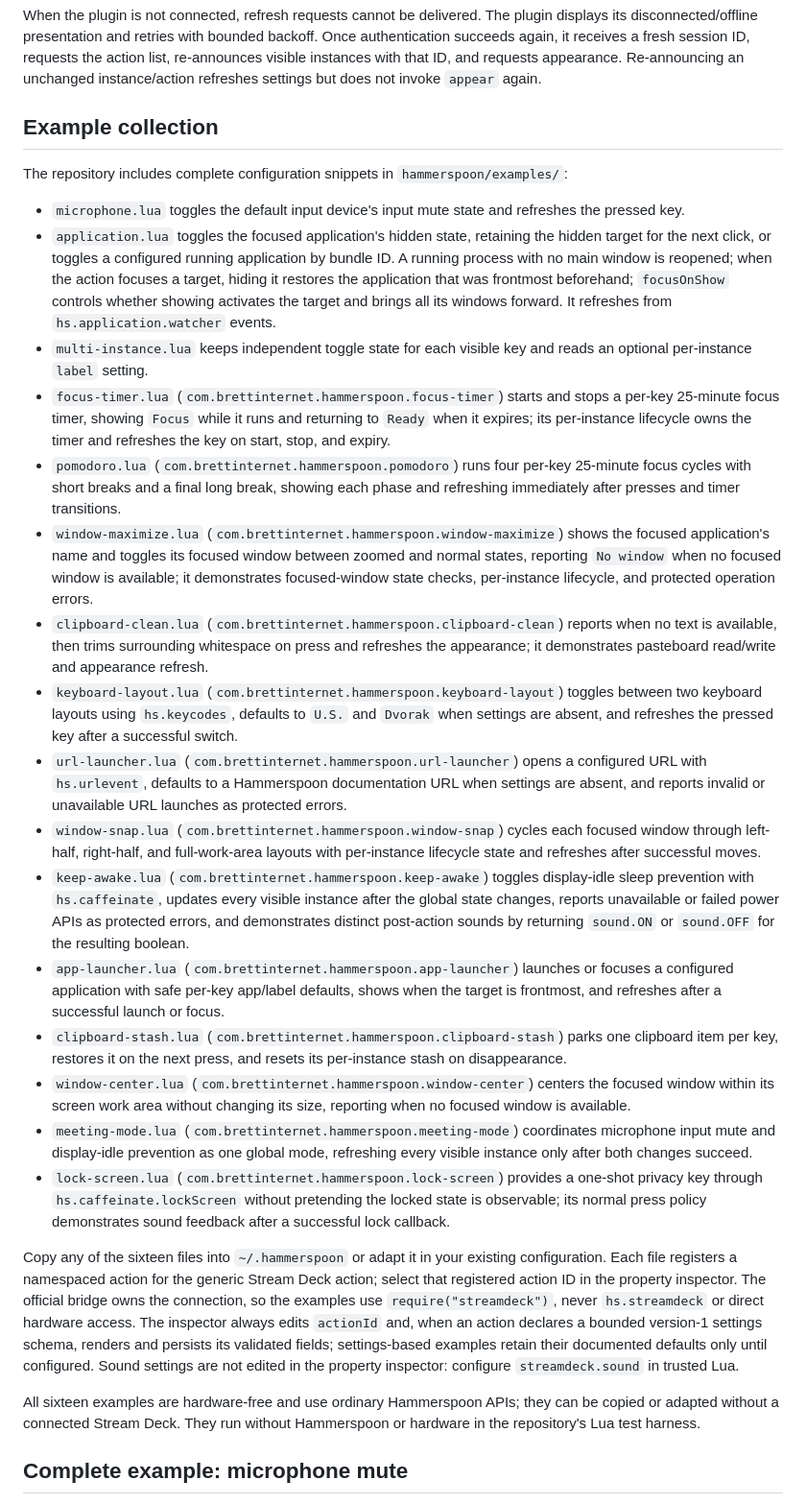
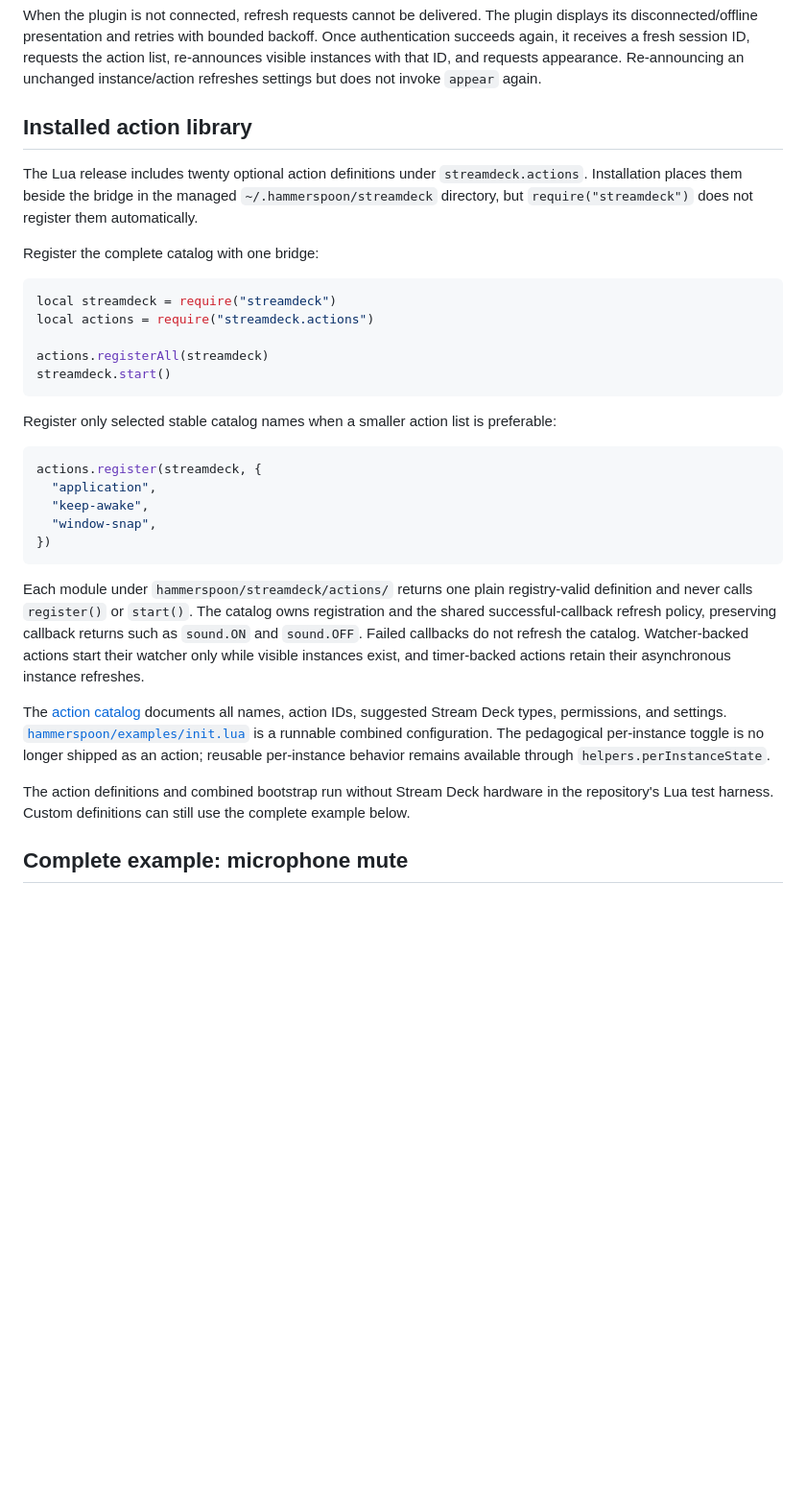
Before and after one commit to brettinternet/stream-deck-hammerspoon, a Markdown page: docs/lua-api.md, the part around the change. Shown at 96% size. Drawn GitHub-style; blank space fills up the shorter version.

Commit message:
Update action library API guide

````diff
--- a/docs/lua-api.md
+++ b/docs/lua-api.md
@@ -340,30 +340,35 @@ Registration and startup failures are synchronous Lua errors. Callback failures
 
 When the plugin is not connected, refresh requests cannot be delivered. The plugin displays its disconnected/offline presentation and retries with bounded backoff. Once authentication succeeds again, it receives a fresh session ID, requests the action list, re-announces visible instances with that ID, and requests appearance. Re-announcing an unchanged instance/action refreshes settings but does not invoke `appear` again.
 
-## Example collection
+## Installed action library
 
-The repository includes complete configuration snippets in `hammerspoon/examples/`:
+The Lua release includes twenty optional action definitions under `streamdeck.actions`. Installation places them beside the bridge in the managed `~/.hammerspoon/streamdeck` directory, but `require("streamdeck")` does not register them automatically.
 
-- `microphone.lua` toggles the default input device's input mute state and refreshes the pressed key.
-- `application.lua` toggles the focused application's hidden state, retaining the hidden target for the next click, or toggles a configured running application by bundle ID. A running process with no main window is reopened; when the action focuses a target, hiding it restores the application that was frontmost beforehand; `focusOnShow` controls whether showing activates the target and brings all its windows forward. It refreshes from `hs.application.watcher` events.
-- `multi-instance.lua` keeps independent toggle state for each visible key and reads an optional per-instance `label` setting.
-- `focus-timer.lua` (`com.brettinternet.hammerspoon.focus-timer`) starts and stops a per-key 25-minute focus timer, showing `Focus` while it runs and returning to `Ready` when it expires; its per-instance lifecycle owns the timer and refreshes the key on start, stop, and expiry.
-- `pomodoro.lua` (`com.brettinternet.hammerspoon.pomodoro`) runs four per-key 25-minute focus cycles with short breaks and a final long break, showing each phase and refreshing immediately after presses and timer transitions.
-- `window-maximize.lua` (`com.brettinternet.hammerspoon.window-maximize`) shows the focused application's name and toggles its focused window between zoomed and normal states, reporting `No window` when no focused window is available; it demonstrates focused-window state checks, per-instance lifecycle, and protected operation errors.
-- `clipboard-clean.lua` (`com.brettinternet.hammerspoon.clipboard-clean`) reports when no text is available, then trims surrounding whitespace on press and refreshes the appearance; it demonstrates pasteboard read/write and appearance refresh.
-- `keyboard-layout.lua` (`com.brettinternet.hammerspoon.keyboard-layout`) toggles between two keyboard layouts using `hs.keycodes`, defaults to `U.S.` and `Dvorak` when settings are absent, and refreshes the pressed key after a successful switch.
-- `url-launcher.lua` (`com.brettinternet.hammerspoon.url-launcher`) opens a configured URL with `hs.urlevent`, defaults to a Hammerspoon documentation URL when settings are absent, and reports invalid or unavailable URL launches as protected errors.
-- `window-snap.lua` (`com.brettinternet.hammerspoon.window-snap`) cycles each focused window through left-half, right-half, and full-work-area layouts with per-instance lifecycle state and refreshes after successful moves.
-- `keep-awake.lua` (`com.brettinternet.hammerspoon.keep-awake`) toggles display-idle sleep prevention with `hs.caffeinate`, updates every visible instance after the global state changes, reports unavailable or failed power APIs as protected errors, and demonstrates distinct post-action sounds by returning `sound.ON` or `sound.OFF` for the resulting boolean.
-- `app-launcher.lua` (`com.brettinternet.hammerspoon.app-launcher`) launches or focuses a configured application with safe per-key app/label defaults, shows when the target is frontmost, and refreshes after a successful launch or focus.
-- `clipboard-stash.lua` (`com.brettinternet.hammerspoon.clipboard-stash`) parks one clipboard item per key, restores it on the next press, and resets its per-instance stash on disappearance.
-- `window-center.lua` (`com.brettinternet.hammerspoon.window-center`) centers the focused window within its screen work area without changing its size, reporting when no focused window is available.
-- `meeting-mode.lua` (`com.brettinternet.hammerspoon.meeting-mode`) coordinates microphone input mute and display-idle prevention as one global mode, refreshing every visible instance only after both changes succeed.
-- `lock-screen.lua` (`com.brettinternet.hammerspoon.lock-screen`) provides a one-shot privacy key through `hs.caffeinate.lockScreen` without pretending the locked state is observable; its normal press policy demonstrates sound feedback after a successful lock callback.
+Register the complete catalog with one bridge:
 
-Copy any of the sixteen files into `~/.hammerspoon` or adapt it in your existing configuration. Each file registers a namespaced action for the generic Stream Deck action; select that registered action ID in the property inspector. The official bridge owns the connection, so the examples use `require("streamdeck")`, never `hs.streamdeck` or direct hardware access. The inspector always edits `actionId` and, when an action declares a bounded version-1 settings schema, renders and persists its validated fields; settings-based examples retain their documented defaults only until configured. Sound settings are not edited in the property inspector: configure `streamdeck.sound` in trusted Lua.
+```lua
+local streamdeck = require("streamdeck")
+local actions = require("streamdeck.actions")
 
-All sixteen examples are hardware-free and use ordinary Hammerspoon APIs; they can be copied or adapted without a connected Stream Deck. They run without Hammerspoon or hardware in the repository's Lua test harness.
+actions.registerAll(streamdeck)
+streamdeck.start()
+```
+
+Register only selected stable catalog names when a smaller action list is preferable:
+
+```lua
+actions.register(streamdeck, {
+  "application",
+  "keep-awake",
+  "window-snap",
+})
+```
+
+Each module under `hammerspoon/streamdeck/actions/` returns one plain registry-valid definition and never calls `register()` or `start()`. The catalog owns registration and the shared successful-callback refresh policy, preserving callback returns such as `sound.ON` and `sound.OFF`. Failed callbacks do not refresh the catalog. Watcher-backed actions start their watcher only while visible instances exist, and timer-backed actions retain their asynchronous instance refreshes.
+
+The [action catalog](../hammerspoon/examples/README.md) documents all names, action IDs, suggested Stream Deck types, permissions, and settings. [`hammerspoon/examples/init.lua`](../hammerspoon/examples/init.lua) is a runnable combined configuration. The pedagogical per-instance toggle is no longer shipped as an action; reusable per-instance behavior remains available through `helpers.perInstanceState`.
+
+The action definitions and combined bootstrap run without Stream Deck hardware in the repository's Lua test harness. Custom definitions can still use the complete example below.
 
 ## Complete example: microphone mute
 
````
